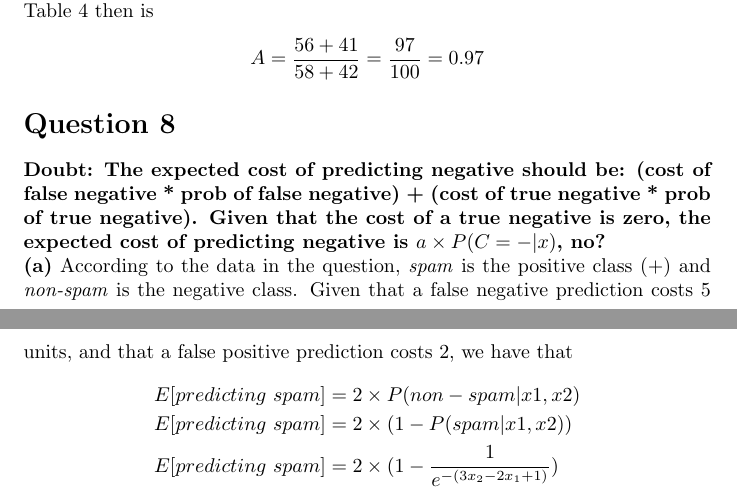
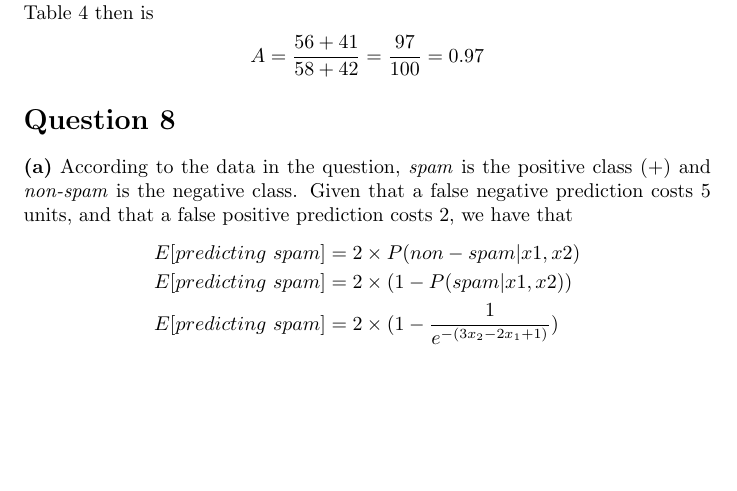
Before and after one commit to alibezz/ml_homework_spring_2019, a LaTeX problem sheet (homework2.tex): two parts of pages 5 and 6 of 10 before the commit and part of page 5 of 10 after it, the two joined at a grey line, cut so that both start at the same text, the shorter picture padded with empty space. Compiled offline with pdfLaTeX.

Commit message:
updating question 8

```diff
--- a/homework2.tex
+++ b/homework2.tex
@@ -232,9 +232,8 @@ A = \frac{56 + 41}{58 + 42} = \frac{97}{100} = 0.97
 \end{split}
 \end{equation*}
 
-\section*{Question 8} \textbf{Doubt: The expected cost of predicting negative should be: (cost of false negative * prob of false negative) +
- (cost of true negative * prob of true negative). Given that the cost of a true negative is zero, the expected cost of predicting negative is $a \times P(C = - | x)$, no? }
-
+\section*{Question 8} %% \textbf{Doubt: The expected cost of predicting negative should be: (cost of false negative * prob of false negative) +
+%%  (cost of true negative * prob of true negative). Given that the cost of a true negative is zero, the expected cost of predicting negative is $a \times P(C = - | x)$, no? }
 \noindent \textbf{(a)} According to the data in the question, \textit{spam} is the positive class (+) and \textit{non-spam} is the negative class. Given that a false negative
 prediction costs 5 units, and that a false positive prediction costs 2, we have that
 \begin{equation*}
```
